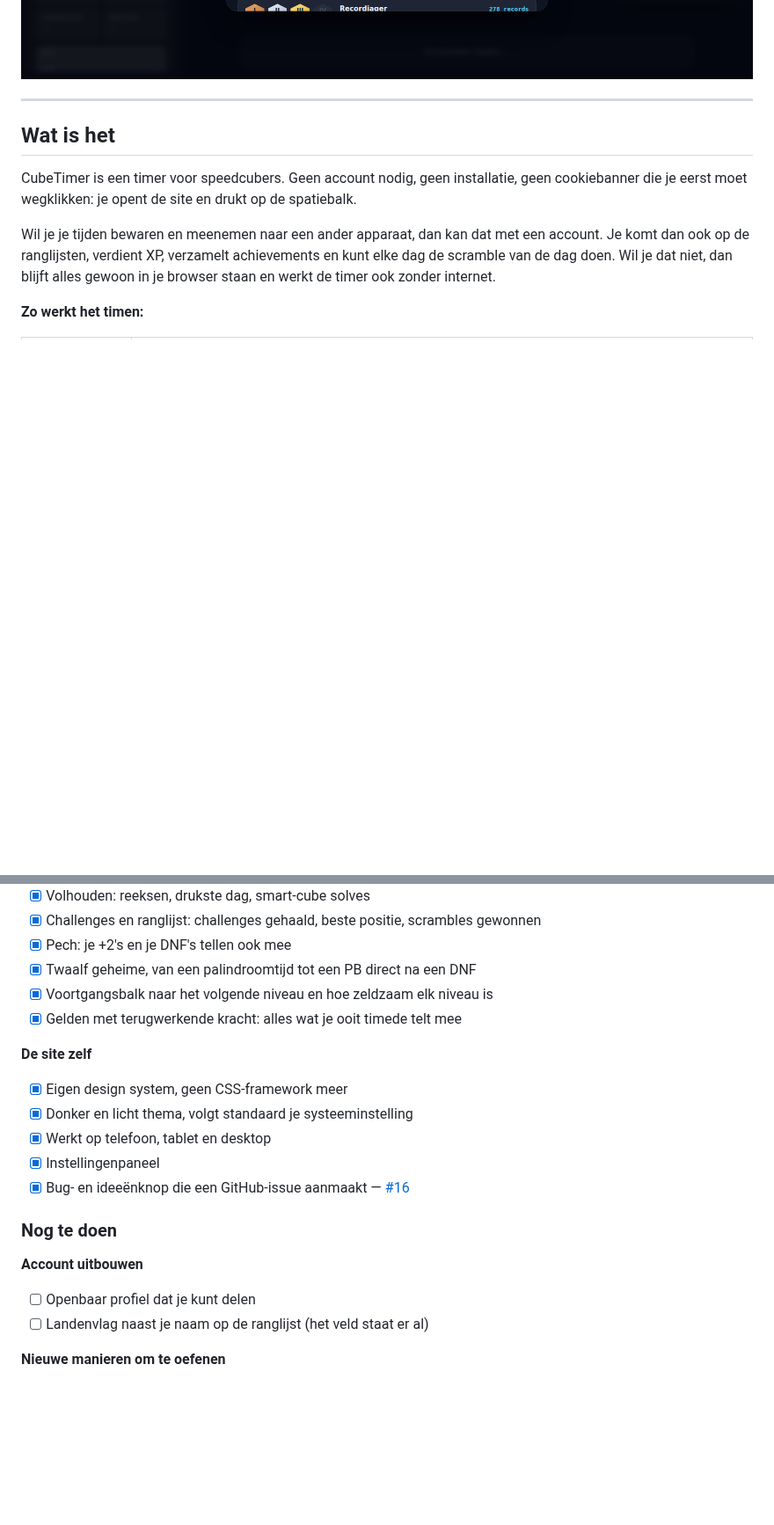
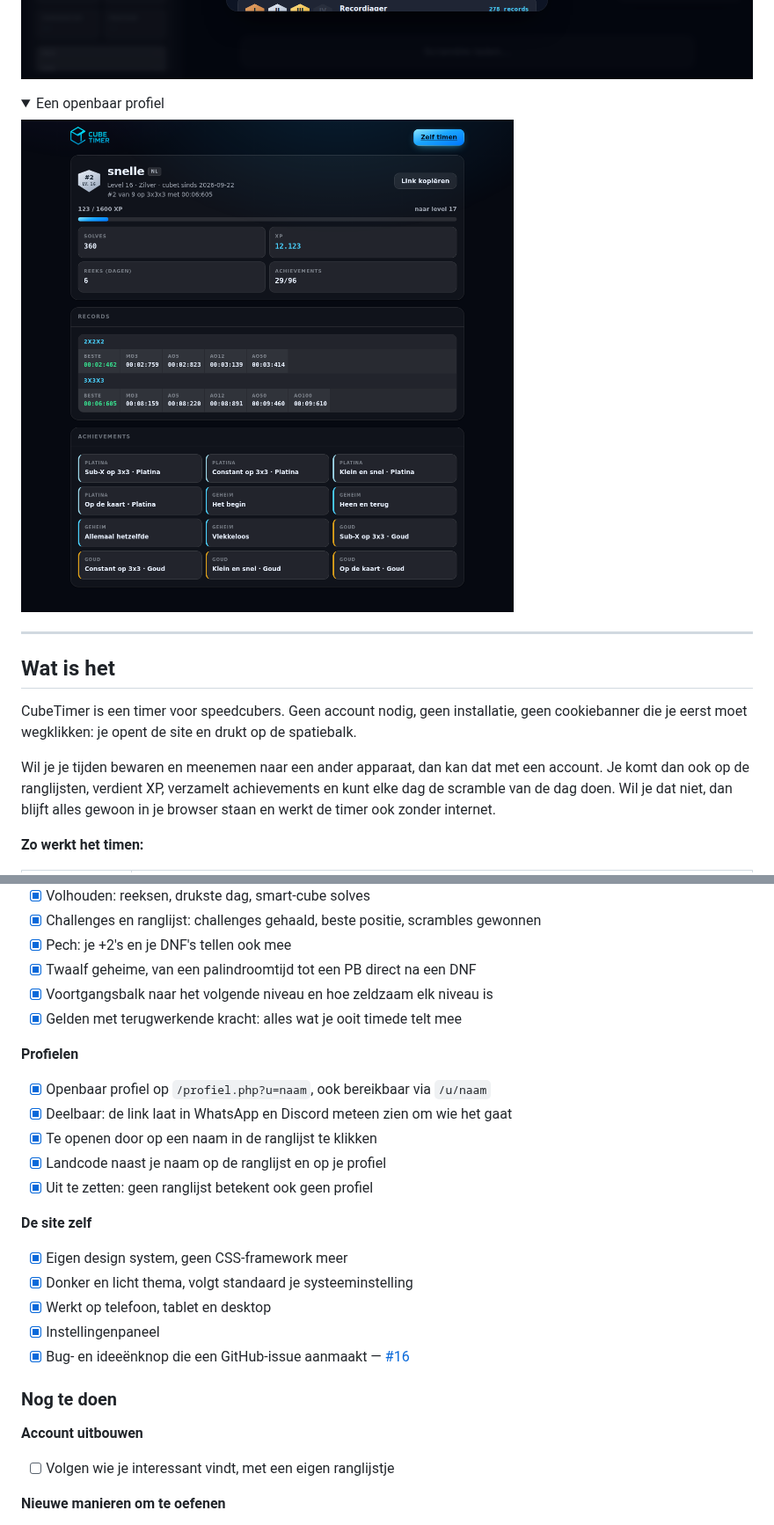
Before and after one commit to frocky10/cubetimer.nl, a Markdown page: README.md, 2 parts joined by grey strips. Shown at 88% size. Drawn GitHub-style; pictures changed too: docs/screenshot-profiel.png (added); folded sections open; blank space fills up the shorter version.

```diff
--- a/README.md
+++ b/README.md
@@ -40,6 +40,13 @@ Officiële WCA-scrambles · inspectietijd · sessies · statistieken · smart cu
 <summary>De achievements</summary>
 
 <img src="docs/screenshot-achievements.png" alt="De achievements" />
+
+</details>
+
+<details>
+<summary>Een openbaar profiel</summary>
+
+<img src="docs/screenshot-profiel.png" alt="Een openbaar profiel" />
 
 </details>
 
@@ -145,6 +153,14 @@ terug te zien.
 - [x] Voortgangsbalk naar het volgende niveau en hoe zeldzaam elk niveau is
 - [x] Gelden met terugwerkende kracht: alles wat je ooit timede telt mee
 
+**Profielen**
+
+- [x] Openbaar profiel op `/profiel.php?u=naam`, ook bereikbaar via `/u/naam`
+- [x] Deelbaar: de link laat in WhatsApp en Discord meteen zien om wie het gaat
+- [x] Te openen door op een naam in de ranglijst te klikken
+- [x] Landcode naast je naam op de ranglijst en op je profiel
+- [x] Uit te zetten: geen ranglijst betekent ook geen profiel
+
 **De site zelf**
 
 - [x] Eigen design system, geen CSS-framework meer
@@ -157,8 +173,7 @@ terug te zien.
 
 **Account uitbouwen**
 
-- [ ] Openbaar profiel dat je kunt delen
-- [ ] Landenvlag naast je naam op de ranglijst (het veld staat er al)
+- [ ] Volgen wie je interessant vindt, met een eigen ranglijstje
 
 **Nieuwe manieren om te oefenen**
 
```
Also changed, not shown: other parts of README.md (+4 -2 lines), CLAUDE.md (+61 -5 lines), 17 other files.
